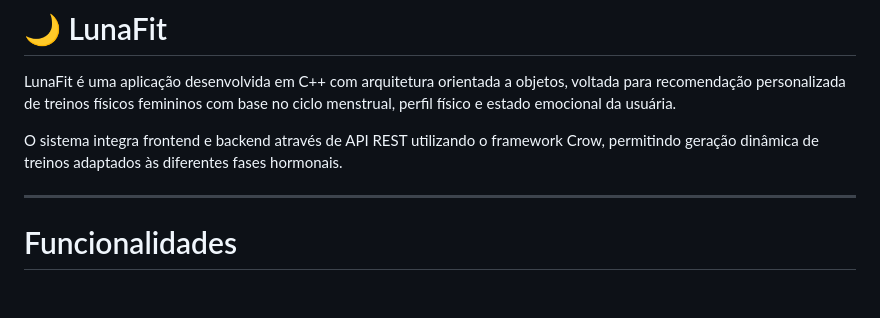
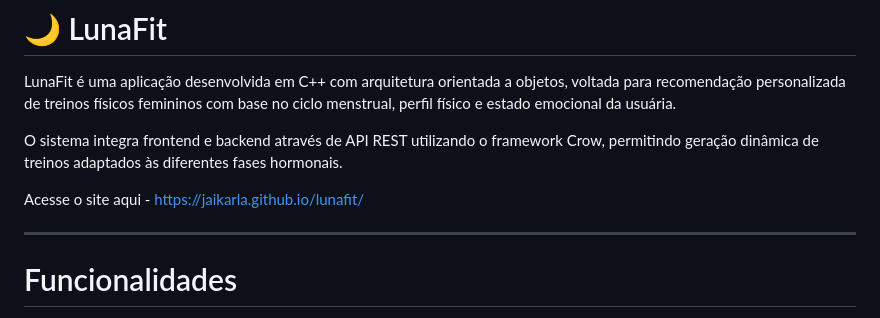
Before and after one commit to jaikarla/lunafit, a Markdown page: README.md, the part around the change. GitHub-like rendering; blank space fills up the shorter version.

Commit message:
docs: atualização do readme
Add website link for LunaFit application

```diff
--- a/README.md
+++ b/README.md
@@ -3,6 +3,8 @@
 LunaFit é uma aplicação desenvolvida em C++ com arquitetura orientada a objetos, voltada para recomendação personalizada de treinos físicos femininos com base no ciclo menstrual, perfil físico e estado emocional da usuária.
 
 O sistema integra frontend e backend através de API REST utilizando o framework Crow, permitindo geração dinâmica de treinos adaptados às diferentes fases hormonais.
+
+Acesse o site aqui - https://jaikarla.github.io/lunafit/
 
 ---
 
```
